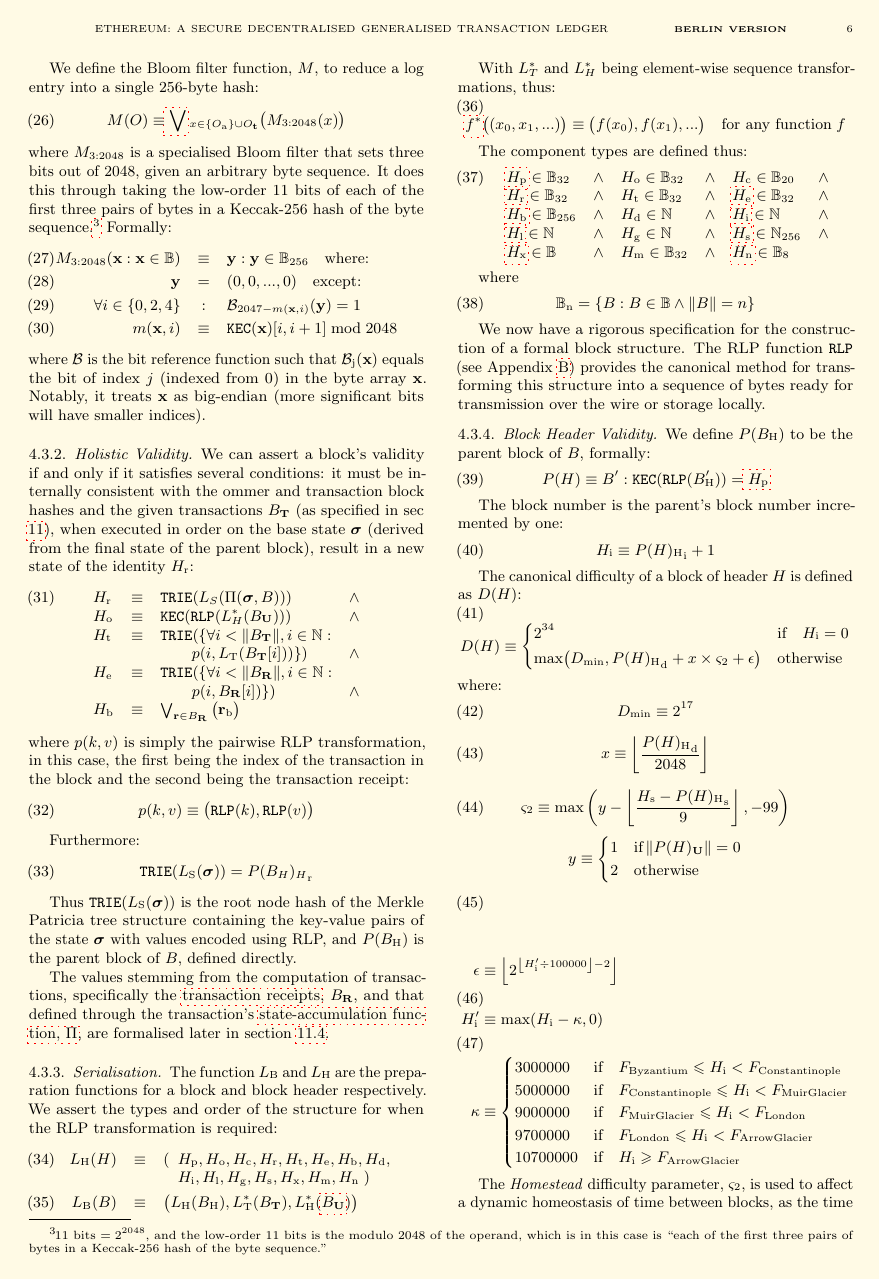
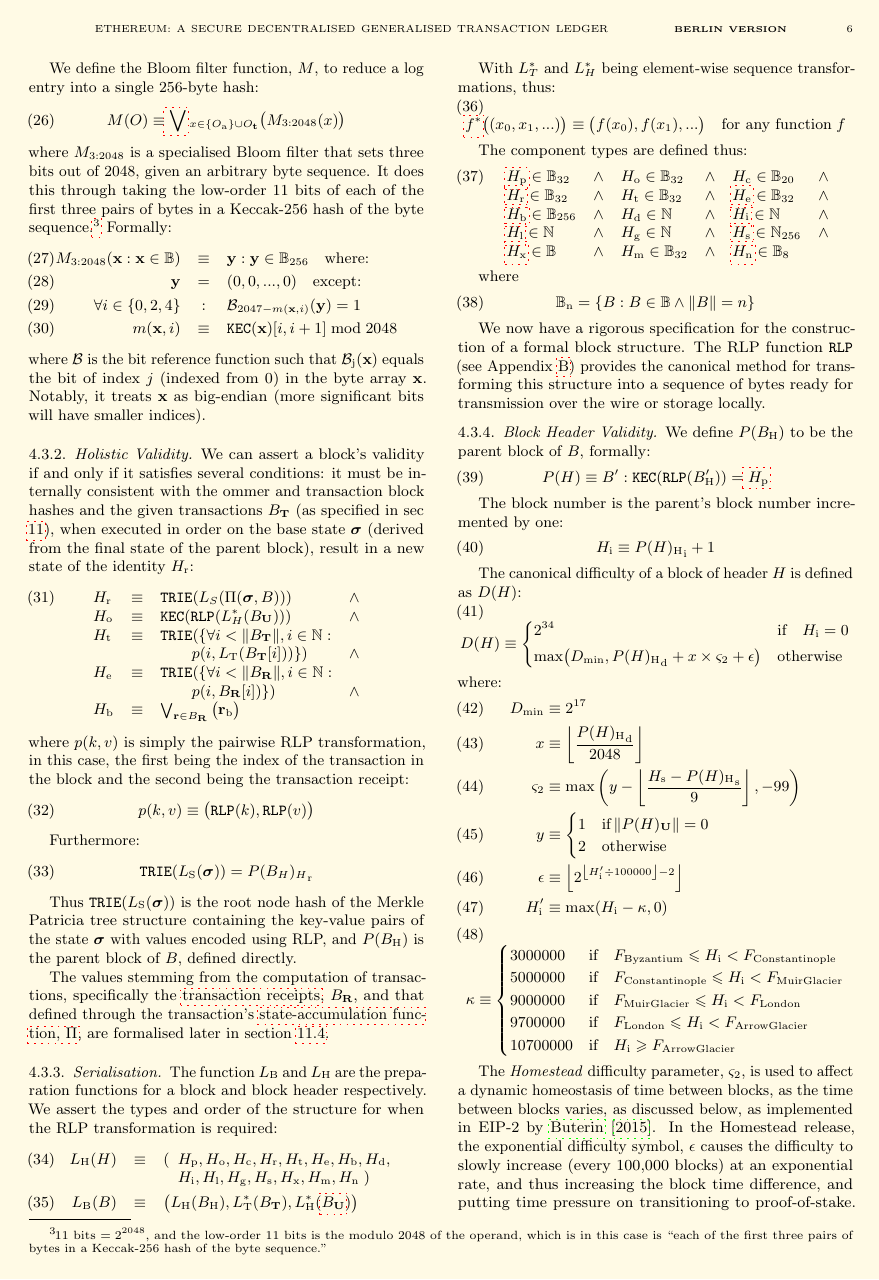
Before and after one commit to ethereum/yellowpaper, a LaTeX paper (Paper.tex): page 6 of 41. Compiled offline with pdfLaTeX; a LaTeX package or settings file that is missing is left out.

Commit message:
Improve formula alignment

```diff
--- a/Paper.tex
+++ b/Paper.tex
@@ -514,32 +514,26 @@ D(H) \equiv \begin{dcases}
 \end{dcases}
 \end{equation}
 where:
-\begin{equation}
-\mindifficulty \equiv 2^{17}
-\end{equation}
-\begin{equation}
-\diffadjustment \equiv \left\lfloor\frac{{P(H)_{\mathrm{H}}}_{\mathrm{d}}}{2048}\right\rfloor
-\end{equation}
-\begin{equation}
-\homesteadmod \equiv \text{max}\left( y - \left\lfloor\frac{H_{\mathrm{s}} - {P(H)_{\mathrm{H}}}_{\mathrm{s}}}{9}\right\rfloor, -99 \right)
-\end{equation}
-\begin{equation*}
-y \equiv \begin{cases}
+\begin{align}
+\mindifficulty &\equiv 2^{17} \\
+\diffadjustment &\equiv \left\lfloor\frac{{P(H)_{\mathrm{H}}}_{\mathrm{d}}}{2048}\right\rfloor \\
+\homesteadmod &\equiv \text{max}\left( y - \left\lfloor\frac{H_{\mathrm{s}} - {P(H)_{\mathrm{H}}}_{\mathrm{s}}}{9}\right\rfloor, -99 \right) \\
+y &\equiv \begin{cases}
 1 & \text{if} \, \lVert P(H)_{\mathbf{U}}\rVert = 0 \\
 2 & \text{otherwise}
-\end{cases}
-\end{equation*}
-\begin{align}
+\end{cases} \\
 \expdiffsymb &\equiv \left\lfloor 2^{ \left\lfloor H'_{\mathrm{i}} \div 100000 \right\rfloor - 2 } \right\rfloor \\
-H'_{\mathrm{i}} &\equiv \max(H_{\mathrm{i}} - \kappa, 0) \\
-\kappa &\equiv \begin{cases}
+H'_{\mathrm{i}} &\equiv \max(H_{\mathrm{i}} - \kappa, 0)
+\end{align}
+\begin{equation}
+\kappa \equiv \begin{cases}
   3000000  & \text{if} \quad F_{\mathrm{Byzantium}} \leqslant H_{\mathrm{i}} < F_{\mathrm{Constantinople}} \\
   5000000  & \text{if} \quad F_{\mathrm{Constantinople}} \leqslant H_{\mathrm{i}} < F_{\mathrm{Muir Glacier}} \\
   9000000  & \text{if} \quad F_{\mathrm{Muir Glacier}} \leqslant H_{\mathrm{i}} < F_{\mathrm{London}} \\
   9700000  & \text{if} \quad F_{\mathrm{London}} \leqslant H_{\mathrm{i}} < F_{\mathrm{Arrow Glacier}} \\
  10700000  & \text{if} \quad H_{\mathrm{i}} \geqslant F_{\mathrm{Arrow Glacier}} \\
 \end{cases}
-\end{align}
+\end{equation}
 
 The \textit{Homestead} difficulty parameter, $\homesteadmod$, is used to affect a dynamic homeostasis of time between blocks, as the time between blocks varies, as discussed below, as implemented in EIP-2 by \cite{EIP-2}.
 In the Homestead release, the exponential difficulty symbol, $\expdiffsymb$ causes the difficulty to slowly increase (every 100,000 blocks) at an exponential rate, and thus increasing the block time difference, and putting time pressure on transitioning to proof-of-stake.
```
